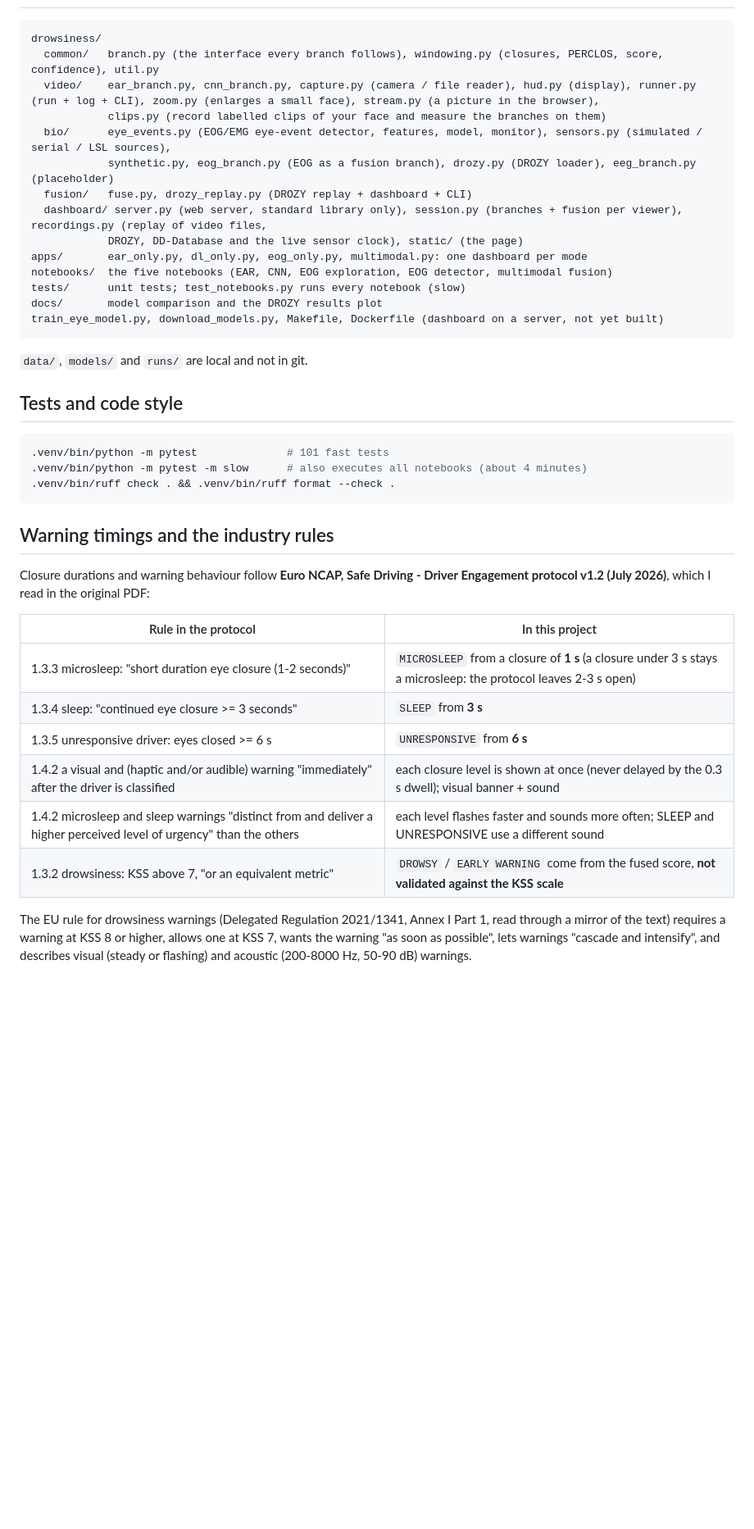
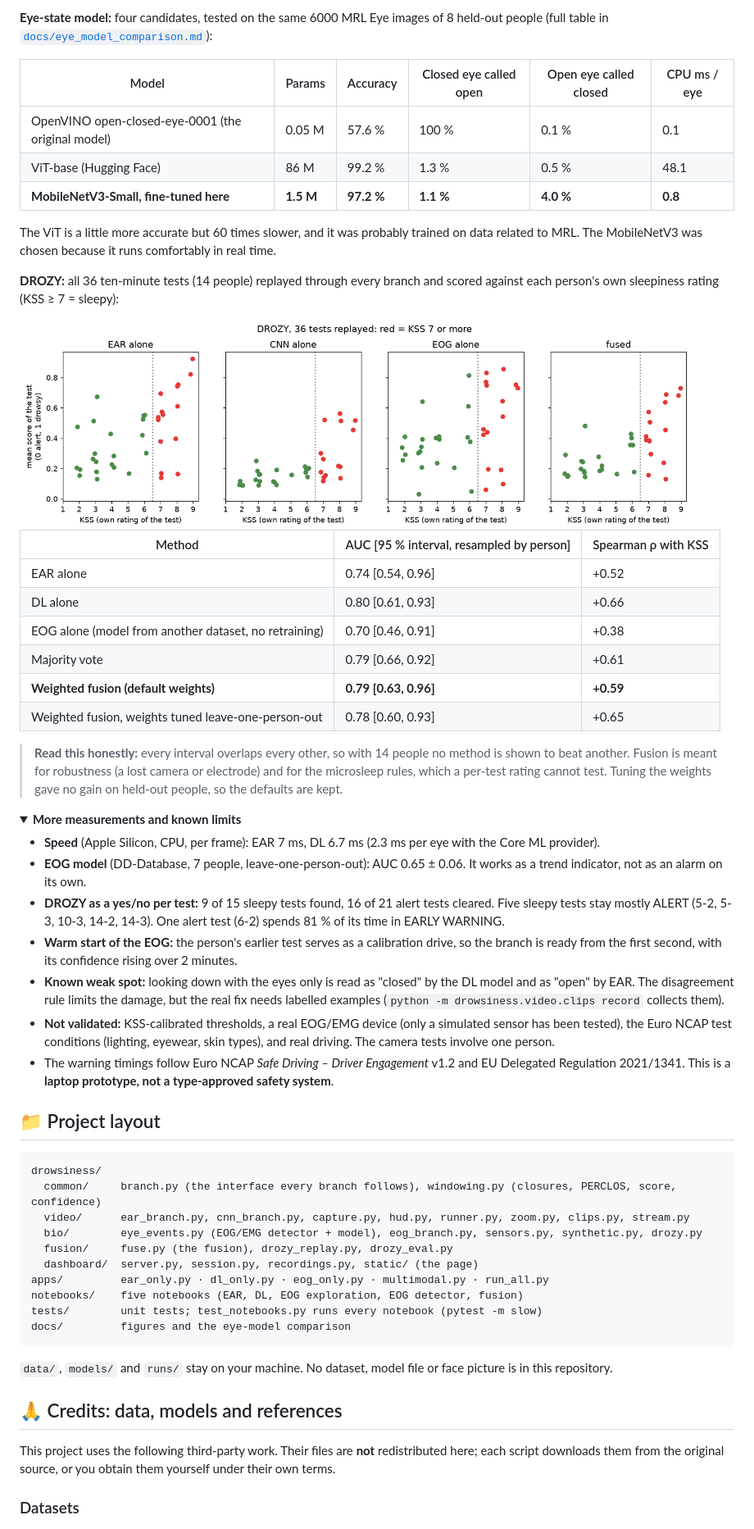
Before and after one commit to notchkillerAI/multimodal-drowsiness-detection, a Markdown page: README.md, the part around one of its changes. Shown at 82% size. Rendered like a GitHub page; folded sections open; blank space fills up the shorter version.

````diff
--- a/README.md
+++ b/README.md
@@ -128,42 +162,60 @@ Notebooks, in `notebooks/` (pick the kernel **Driver Drowsiness (.venv)**; each
+**Eye-state model:** four candidates, tested on the same 6000 MRL Eye images of 8 held-out people (full table in [`docs/eye_model_comparison.md`](docs/eye_model_comparison.md)):
+
+| Model | Params | Accuracy | Closed eye called open | Open eye called closed | CPU ms / eye |
+|---|---|---|---|---|---|
+| OpenVINO open-closed-eye-0001 (the original model) | 0.05 M | 57.6 % | 100 % | 0.1 % | 0.1 |
+| ViT-base (Hugging Face) | 86 M | 99.2 % | 1.3 % | 0.5 % | 48.1 |
+| **MobileNetV3-Small, fine-tuned here** | **1.5 M** | **97.2 %** | **1.1 %** | **4.0 %** | **0.8** |
+
+The ViT is a little more accurate but 60 times slower, and it was probably trained on data related to MRL. The MobileNetV3 was chosen because it runs comfortably in real time.
+
+**DROZY:** all 36 ten-minute tests (14 people) replayed through every branch and scored against each person's own sleepiness rating (KSS ≥ 7 = sleepy):
+
+<img src="docs/drozy_results.png" alt="Mean score of each DROZY test against the person's own KSS sleepiness rating, for each branch and for the fused score" width="820">
+
+| Method | AUC [95 % interval, resampled by person] | Spearman ρ with KSS |
+|---|---|---|
+| EAR alone | 0.74 [0.54, 0.96] | +0.52 |
+| DL alone | 0.80 [0.61, 0.93] | +0.66 |
+| EOG alone (model from another dataset, no retraining) | 0.70 [0.46, 0.91] | +0.38 |
+| Majority vote | 0.79 [0.66, 0.92] | +0.61 |
+| **Weighted fusion (default weights)** | **0.79 [0.63, 0.96]** | **+0.59** |
+| Weighted fusion, weights tuned leave-one-person-out | 0.78 [0.60, 0.93] | +0.65 |
+
+> **Read this honestly:** every interval overlaps every other, so with 14 people no method is shown to beat another. Fusion is meant for robustness (a lost camera or electrode) and for the microsleep rules, which a per-test rating cannot test. Tuning the weights gave no gain on held-out people, so the defaults are kept.
+
+<details>
+<summary><b>More measurements and known limits</b></summary>
+
+- **Speed** (Apple Silicon, CPU, per frame): EAR 7 ms, DL 6.7 ms (2.3 ms per eye with the Core ML provider).
+- **EOG model** (DD-Database, 7 people, leave-one-person-out): AUC 0.65 ± 0.06. It works as a trend indicator, not as an alarm on its own.
+- **DROZY as a yes/no per test:** 9 of 15 sleepy tests found, 16 of 21 alert tests cleared. Five sleepy tests stay mostly ALERT (5-2, 5-3, 10-3, 14-2, 14-3). One alert test (6-2) spends 81 % of its time in EARLY WARNING.
+- **Warm start of the EOG:** the person's earlier test serves as a calibration drive, so the branch is ready from the first second, with its confidence rising over 2 minutes.
+- **Known weak spot:** looking down with the eyes only is read as "closed" by the DL model and as "open" by EAR. The disagreement rule limits the damage, but the real fix needs labelled examples (`python -m drowsiness.video.clips record` collects them).
+- **Not validated:** KSS-calibrated thresholds, a real EOG/EMG device (only a simulated sensor has been tested), the Euro NCAP test conditions (lighting, eyewear, skin types), and real driving. The camera tests involve one person.
+- The warning timings follow Euro NCAP *Safe Driving – Driver Engagement* v1.2 and EU Delegated Regulation 2021/1341. This is a **laptop prototype, not a type-approved safety system**.
+</details>
+
+## 📁 Project layout
 
 ```
 drowsiness/
-  common/   branch.py (the interface every branch follows), windowing.py (closures, PERCLOS, score, confidence), util.py
-  video/    ear_branch.py, cnn_branch.py, capture.py (camera / file reader), hud.py (display), runner.py (run + log + CLI), zoom.py (enlarges a small face), stream.py (a picture in the browser),
-            clips.py (record labelled clips of your face and measure the branches on them)
-  bio/      eye_events.py (EOG/EMG eye-event detector, features, model, monitor), sensors.py (simulated / serial / LSL sources),
-            synthetic.py, eog_branch.py (EOG as a fusion branch), drozy.py (DROZY loader), eeg_branch.py (placeholder)
-  fusion/   fuse.py, drozy_replay.py (DROZY replay + dashboard + CLI)
-  dashboard/ server.py (web server, standard library only), session.py (branches + fusion per viewer), recordings.py (replay of video files,
-            DROZY, DD-Database and the live sensor clock), static/ (the page)
-apps/       ear_only.py, dl_only.py, eog_only.py, multimodal.py: one dashboard per mode
-notebooks/  the five notebooks (EAR, CNN, EOG exploration, EOG detector, multimodal fusion)
-tests/      unit tests; test_notebooks.py runs every notebook (slow)
-docs/       model comparison and the DROZY results plot
-train_eye_model.py, download_models.py, Makefile, Dockerfile (dashboard on a server, not yet built)
-```
-`data/`, `models/` and `runs/` are local and not in git.
-
-## Tests and code style
-
-```bash
-.venv/bin/python -m pytest              # 101 fast tests
-.venv/bin/python -m pytest -m slow      # also executes all notebooks (about 4 minutes)
-.venv/bin/ruff check . && .venv/bin/ruff format --check .
+  common/     branch.py (the interface every branch follows), windowing.py (closures, PERCLOS, score, confidence)
+  video/      ear_branch.py, cnn_branch.py, capture.py, hud.py, runner.py, zoom.py, clips.py, stream.py
+  bio/        eye_events.py (EOG/EMG detector + model), eog_branch.py, sensors.py, synthetic.py, drozy.py
+  fusion/     fuse.py (the fusion), drozy_replay.py, drozy_eval.py
+  dashboard/  server.py, session.py, recordings.py, static/ (the page)
+apps/         ear_only.py · dl_only.py · eog_only.py · multimodal.py · run_all.py
+notebooks/    five notebooks (EAR, DL, EOG exploration, EOG detector, fusion)
+tests/        unit tests; test_notebooks.py runs every notebook (pytest -m slow)
+docs/         figures and the eye-model comparison
 ```
 
-## Warning timings and the industry rules
+`data/`, `models/` and `runs/` stay on your machine. No dataset, model file or face picture is in this repository.
 
-Closure durations and warning behaviour follow **Euro NCAP, Safe Driving - Driver Engagement protocol v1.2 (July 2026)**, which I read in the original PDF:
+## 🙏 Credits: data, models and references
 
-| Rule in the protocol | In this project |
-|---|---|
-| 1.3.3 microsleep: "short duration eye closure (1-2 seconds)" | `MICROSLEEP` from a closure of **1 s** (a closure under 3 s stays a microsleep: the protocol leaves 2-3 s open) |
-| 1.3.4 sleep: "continued eye closure >= 3 seconds" | `SLEEP` from **3 s** |
-| 1.3.5 unresponsive driver: eyes closed >= 6 s | `UNRESPONSIVE` from **6 s** |
-| 1.4.2 a visual and (haptic and/or audible) warning "immediately" after the driver is classified | each closure level is shown at once (never delayed by the 0.3 s dwell); visual banner + sound |
-| 1.4.2 microsleep and sleep warnings "distinct from and deliver a higher perceived level of urgency" than the others | each level flashes faster and sounds more often; SLEEP and UNRESPONSIVE use a different sound |
-| 1.3.2 drowsiness: KSS above 7, "or an equivalent metric" | `DROWSY` / `EARLY WARNING` come from the fused score, **not validated against the KSS scale** |
+This project uses the following third-party work. Their files are **not** redistributed here; each script downloads them from the original source, or you obtain them yourself under their own terms.
 
-The EU rule for drowsiness warnings (Delegated Regulation 2021/1341, Annex I Part 1, read through a mirror of the text) requires a warning at KSS 8 or higher, allows one at KSS 7, wants the warning "as soon as possible", lets warnings "cascade and intensify", and describes visual (steady or flashing) and acoustic (200-8000 Hz, 50-90 dB) warnings.
+### Datasets
 
````
Also changed, not shown: other parts of README.md (+154 -150 lines), CLAUDE.md (deleted, +0 -179 lines), docs/dashboard_eog.jpg (added), docs/fusion_damage_test.png (added), 6 other files.
